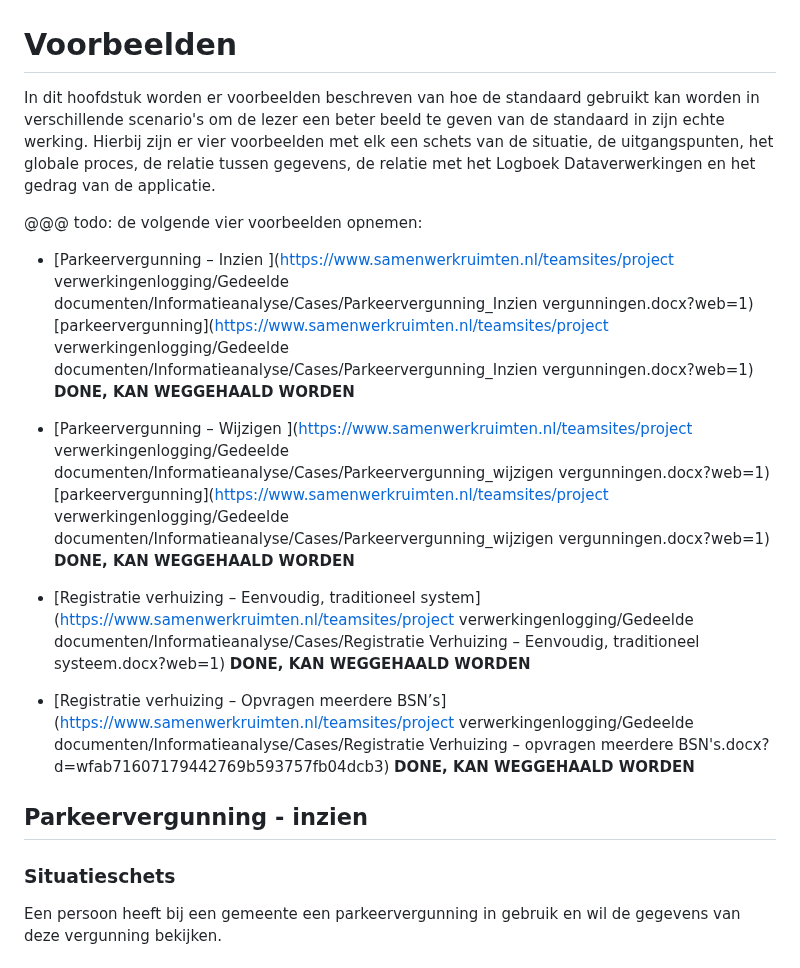
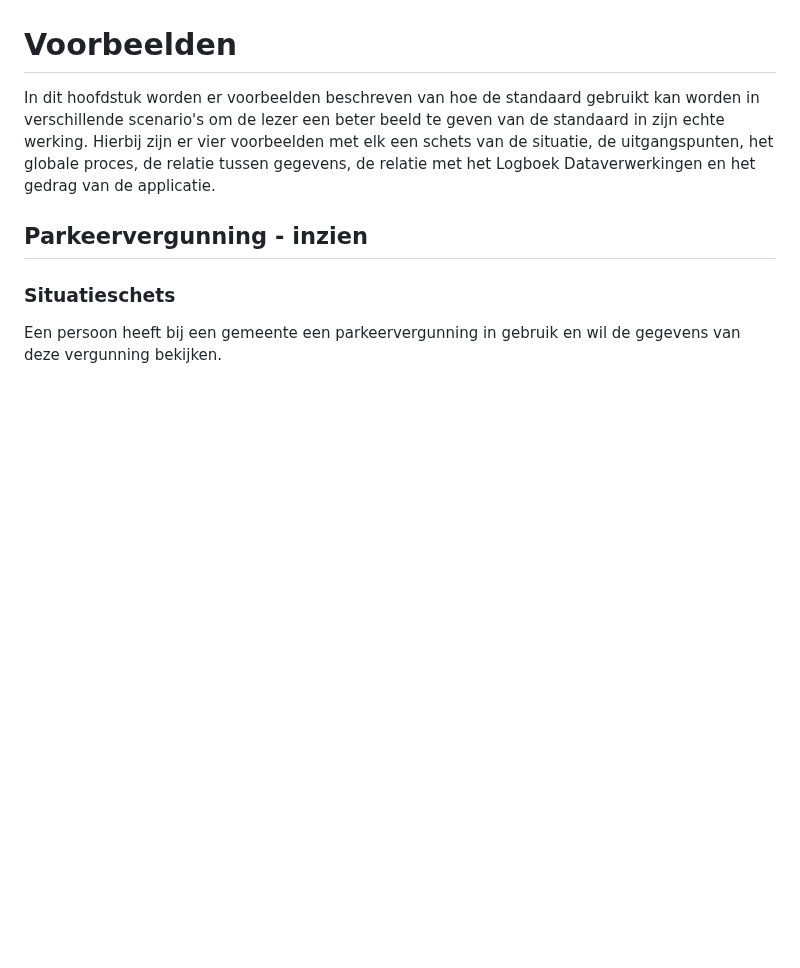
Before and after one commit to NielsHoffmann/logboek-dataverwerkingen_Inleiding, a Markdown page: ch03_voorbeelden.md, the part around the change. GitHub-like rendering; blank space fills up the shorter version.

```diff
--- a/ch03_voorbeelden.md
+++ b/ch03_voorbeelden.md
@@ -1,16 +1,6 @@
 # Voorbeelden
 
 In dit hoofdstuk worden er voorbeelden beschreven van hoe de standaard gebruikt kan worden in verschillende scenario's om de lezer een beter beeld te geven van de standaard in zijn echte werking. Hierbij zijn er vier voorbeelden met elk een schets van de situatie, de uitgangspunten, het globale proces, de relatie tussen gegevens, de relatie met het Logboek Dataverwerkingen en het gedrag van de applicatie.
-
-@@@ todo: de volgende vier voorbeelden opnemen:
-
-- [Parkeervergunning – Inzien ](https://www.samenwerkruimten.nl/teamsites/project verwerkingenlogging/Gedeelde  documenten/Informatieanalyse/Cases/Parkeervergunning_Inzien vergunningen.docx?web=1)[parkeervergunning](https://www.samenwerkruimten.nl/teamsites/project verwerkingenlogging/Gedeelde  documenten/Informatieanalyse/Cases/Parkeervergunning_Inzien vergunningen.docx?web=1) **DONE, KAN WEGGEHAALD WORDEN**
-
-- [Parkeervergunning – Wijzigen ](https://www.samenwerkruimten.nl/teamsites/project verwerkingenlogging/Gedeelde  documenten/Informatieanalyse/Cases/Parkeervergunning_wijzigen vergunningen.docx?web=1)[parkeervergunning](https://www.samenwerkruimten.nl/teamsites/project verwerkingenlogging/Gedeelde  documenten/Informatieanalyse/Cases/Parkeervergunning_wijzigen vergunningen.docx?web=1) **DONE, KAN WEGGEHAALD WORDEN**
-
-- [Registratie verhuizing – Eenvoudig, traditioneel system](https://www.samenwerkruimten.nl/teamsites/project verwerkingenlogging/Gedeelde  documenten/Informatieanalyse/Cases/Registratie Verhuizing – Eenvoudig, traditioneel systeem.docx?web=1) **DONE, KAN WEGGEHAALD WORDEN**
-
-- [Registratie verhuizing – Opvragen meerdere BSN’s](https://www.samenwerkruimten.nl/teamsites/project verwerkingenlogging/Gedeelde  documenten/Informatieanalyse/Cases/Registratie Verhuizing – opvragen meerdere BSN's.docx?d=wfab71607179442769b593757fb04dcb3) **DONE, KAN WEGGEHAALD WORDEN**
 
 ## Parkeervergunning - inzien
 ### Situatieschets
```
